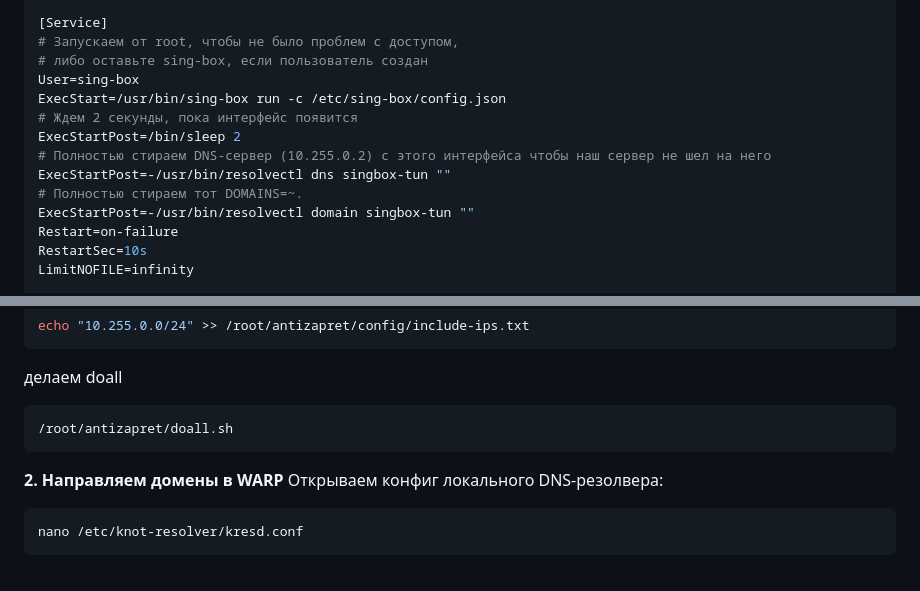
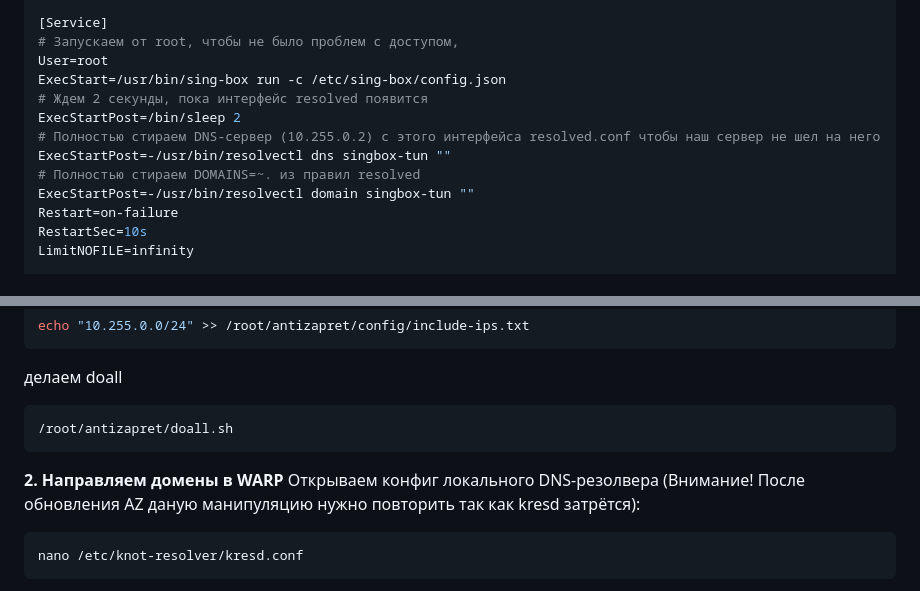
Before and after one commit to Liafanx/AZ-WARP, a Markdown page: README.md, 2 parts joined by grey strips. Drawn GitHub-style.

````diff
--- a/README.md
+++ b/README.md
@@ -162,14 +162,13 @@ After=network.target nss-lookup.target network-online.target
 
 [Service]
 # Запускаем от root, чтобы не было проблем с доступом,
-# либо оставьте sing-box, если пользователь создан
-User=sing-box
+User=root
 ExecStart=/usr/bin/sing-box run -c /etc/sing-box/config.json
-# Ждем 2 секунды, пока интерфейс появится
+# Ждем 2 секунды, пока интерфейс resolved появится
 ExecStartPost=/bin/sleep 2
-# Полностью стираем DNS-сервер (10.255.0.2) с этого интерфейса чтобы наш сервер не шел на него
+# Полностью стираем DNS-сервер (10.255.0.2) с этого интерфейса resolved.conf чтобы наш сервер не шел на него
 ExecStartPost=-/usr/bin/resolvectl dns singbox-tun ""
-# Полностью стираем тот DOMAINS=~.
+# Полностью стираем DOMAINS=~. из правил resolved
 ExecStartPost=-/usr/bin/resolvectl domain singbox-tun ""
 Restart=on-failure
 RestartSec=10s
@@ -201,7 +200,7 @@ echo "10.255.0.0/24" >> /root/antizapret/config/include-ips.txt
 ```
 
 **2. Направляем домены в WARP**
-Открываем конфиг локального DNS-резолвера:
+Открываем конфиг локального DNS-резолвера (Внимание! После обновления AZ даную манипуляцию нужно повторить так как kresd затрётся):
 ```bash
 nano /etc/knot-resolver/kresd.conf
 ```
````
